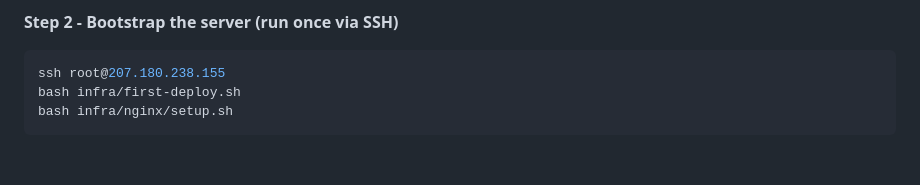
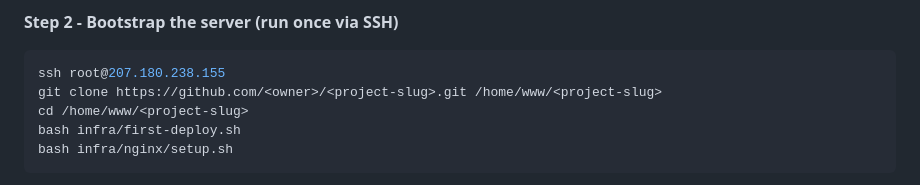
Before and after one commit to the-blue-coder/symfony-nextjs-starter, a Markdown page: INIT.md, the part around the change. Rendered like a GitHub page; blank space fills up the shorter version.

Commit message:
docs(init): add explicit git clone command in A7 server bootstrap

````diff
--- a/INIT.md
+++ b/INIT.md
@@ -288,6 +288,8 @@ git push origin main
 
 ```bash
 ssh root@207.180.238.155
+git clone https://github.com/<owner>/<project-slug>.git /home/www/<project-slug>
+cd /home/www/<project-slug>
 bash infra/first-deploy.sh
 bash infra/nginx/setup.sh
 ```
````
